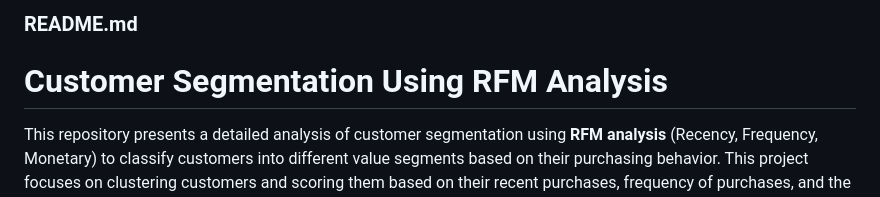
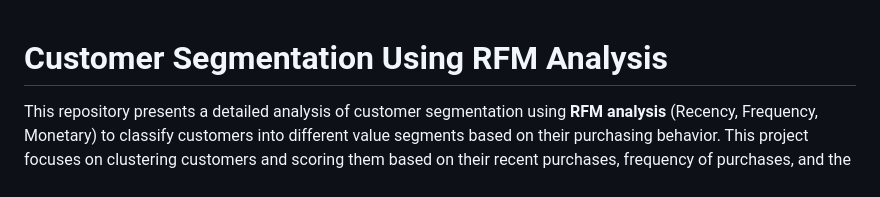
Before and after one commit to olivia3395/Customer_Segmentation, a Markdown page: README.md, the part around the change. GitHub-like rendering.

```diff
--- a/README.md
+++ b/README.md
@@ -1,4 +1,3 @@
-### README.md
 
 # Customer Segmentation Using RFM Analysis
 
```
